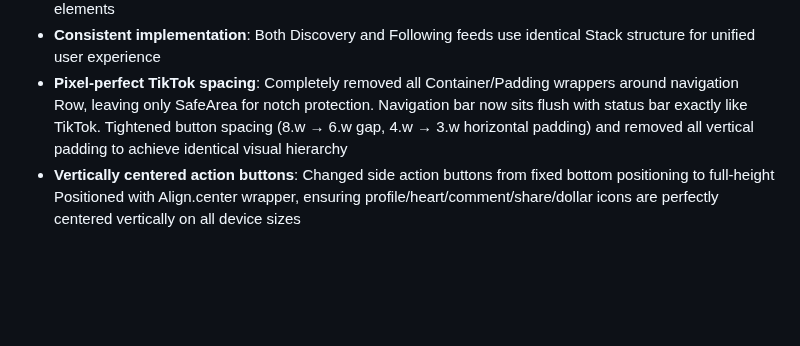
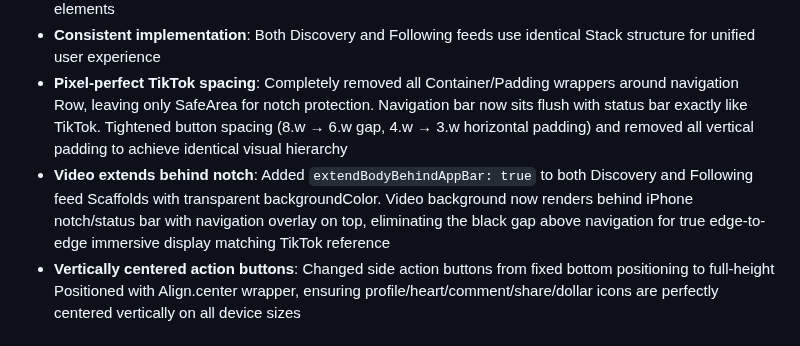
Before and after one commit to Gdogmacbobb/upload-now-works-fix-posting, a Markdown page: replit.md, the part around the change. Drawn GitHub-style; blank space fills up the shorter version.

Commit message:
Make videos play behind the notch for an immersive experience
Update feed Scaffolds to use `extendBodyBehindAppBar: true` and transparent background colors, allowing video content to render behind the status bar and notch.

Replit-Commit-Author: Agent
Replit-Commit-Session-Id: 51560727-6fd7-48d3-871e-6b2ab858aad8
Replit-Commit-Checkpoint-Type: full_checkpoint
Replit-Commit-Screenshot-Url: https://storage.googleapis.com/screenshot-production-us-central1/4182d4a2-9c3f-4636-927f-c3bf82d4f48b/51560727-6fd7-48d3-871e-6b2ab858aad8/Sf36lVB

```diff
--- a/replit.md
+++ b/replit.md
@@ -13,6 +13,7 @@ Preferred communication style: Simple, everyday language.
 - **Proper layering**: Videos play underneath UI chrome while maintaining full accessibility of navigation elements
 - **Consistent implementation**: Both Discovery and Following feeds use identical Stack structure for unified user experience
 - **Pixel-perfect TikTok spacing**: Completely removed all Container/Padding wrappers around navigation Row, leaving only SafeArea for notch protection. Navigation bar now sits flush with status bar exactly like TikTok. Tightened button spacing (8.w → 6.w gap, 4.w → 3.w horizontal padding) and removed all vertical padding to achieve identical visual hierarchy
+- **Video extends behind notch**: Added `extendBodyBehindAppBar: true` to both Discovery and Following feed Scaffolds with transparent backgroundColor. Video background now renders behind iPhone notch/status bar with navigation overlay on top, eliminating the black gap above navigation for true edge-to-edge immersive display matching TikTok reference
 - **Vertically centered action buttons**: Changed side action buttons from fixed bottom positioning to full-height Positioned with Align.center wrapper, ensuring profile/heart/comment/share/dollar icons are perfectly centered vertically on all device sizes
 
 # Recent Changes (October 10, 2025)
```
